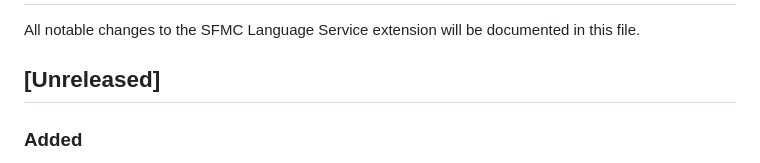
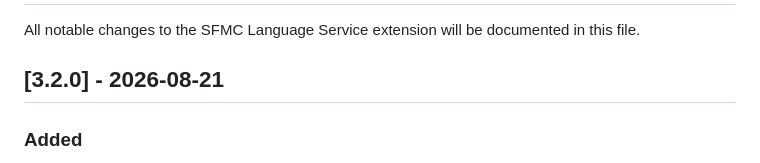
Before and after one commit to JoernBerkefeld/vscode-sfmc-language, a Markdown page: CHANGELOG.md, the part around the change. Rendered like a GitHub page.

Commit message:
chore: prepare 3.2.0 release (changelog)

```diff
--- a/CHANGELOG.md
+++ b/CHANGELOG.md
@@ -2,7 +2,7 @@
 
 All notable changes to the SFMC Language Service extension will be documented in this file.
 
-## [Unreleased]
+## [3.2.0] - 2026-08-21
 
 ### Added
 
```
